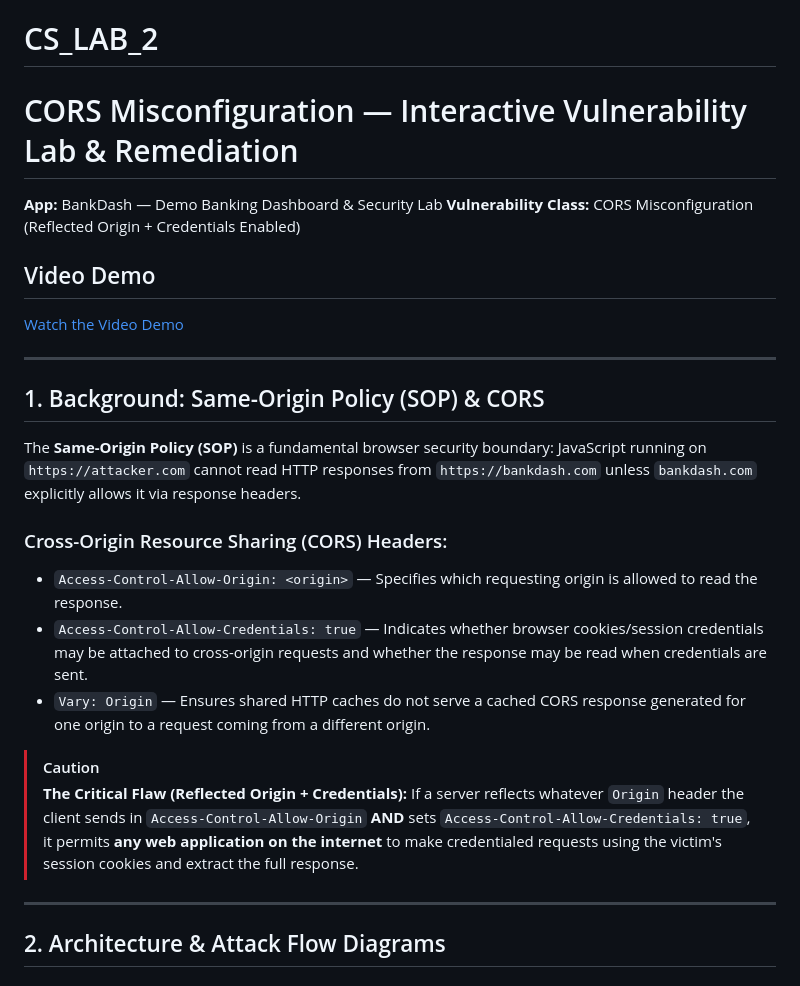
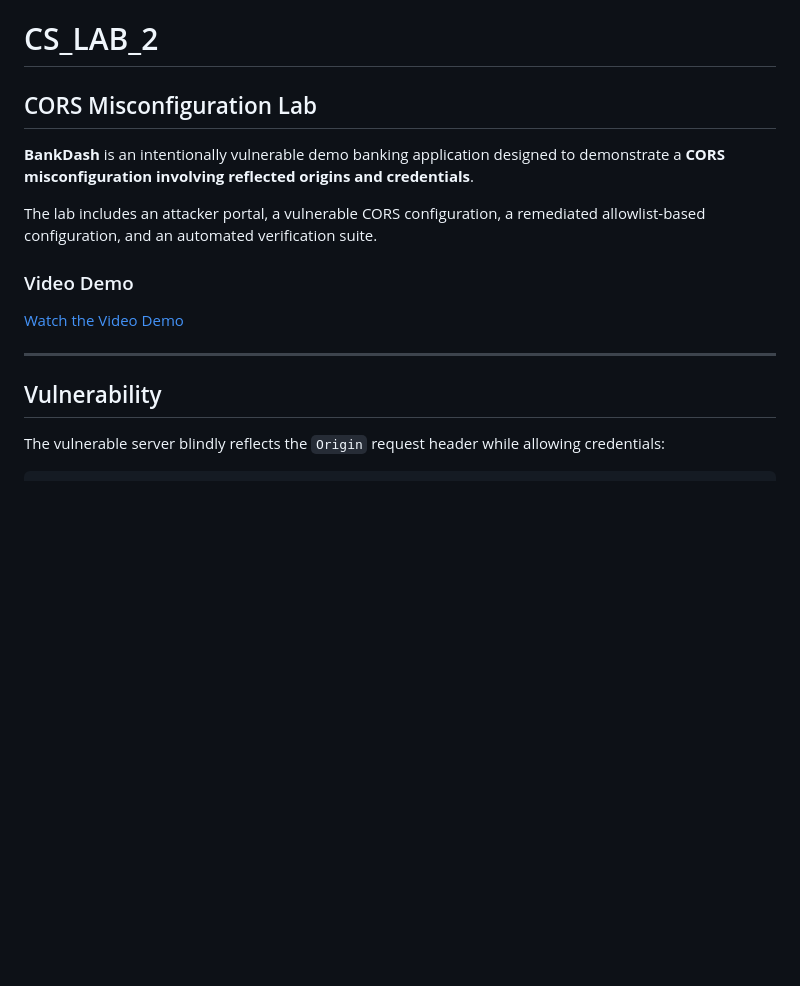
Before and after one commit to CS-July-Dec-2026/assignment-2-group-3, a Markdown page: README.md, the part around one of its changes. Rendered like a GitHub page; blank space fills up the shorter version.

```diff
--- a/README.md
+++ b/README.md
@@ -1,31 +1,18 @@
 # CS_LAB_2
 
-# CORS Misconfiguration — Interactive Vulnerability Lab & Remediation
+## CORS Misconfiguration Lab
 
-**App:** BankDash — Demo Banking Dashboard & Security Lab
-**Vulnerability Class:** CORS Misconfiguration (Reflected Origin + Credentials Enabled)
+**BankDash** is an intentionally vulnerable demo banking application designed to demonstrate a **CORS misconfiguration involving reflected origins and credentials**.
 
-## Video Demo
+The lab includes an attacker portal, a vulnerable CORS configuration, a remediated allowlist-based configuration, and an automated verification suite.
+
+### Video Demo
 
 [Watch the Video Demo](https://drive.google.com/file/d/1BhYwIZDM3SvPiMQrZpxmYbx0bUgjvHb7/view?usp=drive_link)
 
 ---
 
-## 1. Background: Same-Origin Policy (SOP) & CORS
+## Vulnerability
 
+The vulnerable server blindly reflects the `Origin` request header while allowing credentials:
 
-The **Same-Origin Policy (SOP)** is a fundamental browser security boundary: JavaScript running on `https://attacker.com` cannot read HTTP responses from `https://bankdash.com` unless `bankdash.com` explicitly allows it via response headers.
-
-### Cross-Origin Resource Sharing (CORS) Headers:
-- `Access-Control-Allow-Origin: <origin>` — Specifies which requesting origin is allowed to read the response.
-- `Access-Control-Allow-Credentials: true` — Indicates whether browser cookies/session credentials may be attached to cross-origin requests and whether the response may be read when credentials are sent.
-- `Vary: Origin` — Ensures shared HTTP caches do not serve a cached CORS response generated for one origin to a request coming from a different origin.
-
-> [!CAUTION]
-> **The Critical Flaw (Reflected Origin + Credentials):**
-> If a server reflects whatever `Origin` header the client sends in `Access-Control-Allow-Origin` **AND** sets `Access-Control-Allow-Credentials: true`, it permits **any web application on the internet** to make credentialed requests using the victim's session cookies and extract the full response.
-
----
-
-## 2. Architecture & Attack Flow Diagrams
-
```
Also changed, not shown: other parts of README.md (+97 -104 lines).
